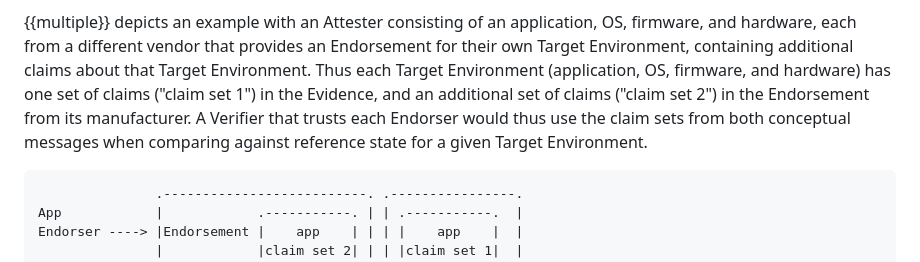
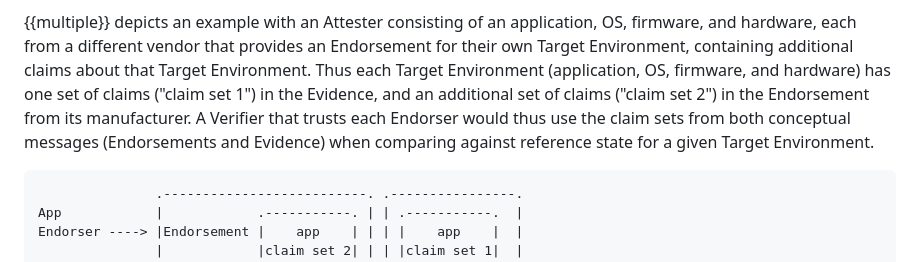
Before and after one commit to ietf-rats-wg/rats-endorsements, a Markdown page: draft-ietf-rats-endorsements.md, the part around the change. Rendered like a GitHub page.

Commit message:
clarify "multiple endorsers" description
Signed-off-by: Thomas Fossati <thomas.fossati@linaro.org>

```diff
--- a/draft-ietf-rats-endorsements.md
+++ b/draft-ietf-rats-endorsements.md
@@ -290,9 +290,8 @@ OS, firmware, and hardware, each from a different vendor that provides
 an Endorsement for their own Target Environment, containing additional claims
 about that Target Environment.  Thus each Target Environment (application, OS, firmware,
 and hardware) has one set of claims ("claim set 1") in the Evidence, and an additional
-set of claims ("claim set 2") in the Endorsement from its manufacturer.  A Verifier
-that trusts each Endorser would thus use the claim sets from both conceptual
-messages when comparing against reference state for a given Target Environment.
+set of claims ("claim set 2") in the Endorsement from its manufacturer.
+A Verifier that trusts each Endorser would thus use the claim sets from both conceptual messages (Endorsements and Evidence) when comparing against reference state for a given Target Environment.
 
 ~~~~ aasvg
                .--------------------------. .----------------.
```
